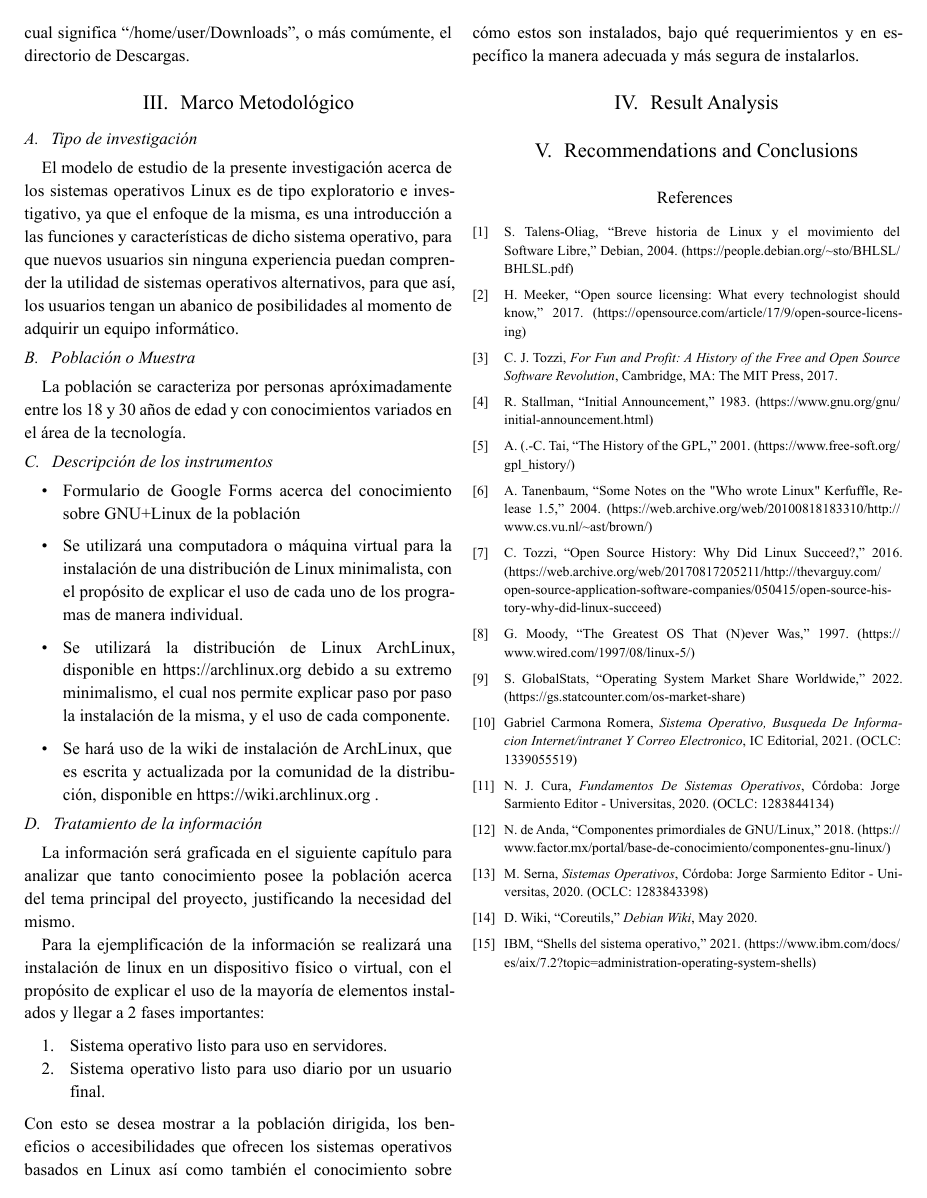
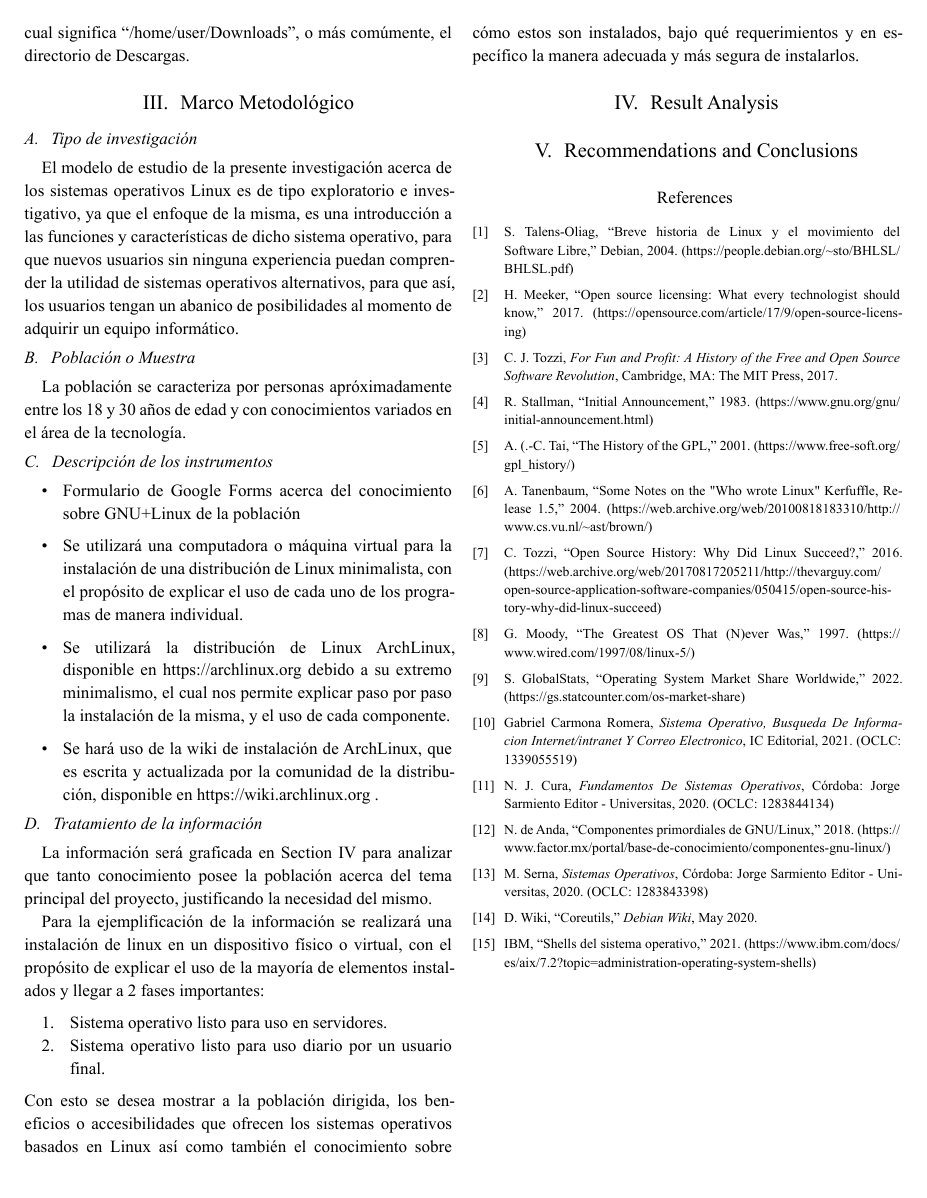
Before and after one commit to bsp0109/SistemasOperativosLinuxInfo, a Typst document (conference.typ): page 5 of 5. The pictures show the PDF file conference.pdf that the author committed with the source.

Commit message:
linking the results section in the info treatment section

```diff
--- a/conference.typ
+++ b/conference.typ
@@ -317,7 +317,7 @@ de la tecnología.
 
 ==  Tratamiento de la información
 
-La información será graficada en el siguiente capítulo para analizar que tanto conocimiento posee la población acerca del tema principal del proyecto, justificando la necesidad del mismo.
+La información será graficada en @results para analizar que tanto conocimiento posee la población acerca del tema principal del proyecto, justificando la necesidad del mismo.
 
 Para la ejemplificación de la información se realizará una instalación de linux en un dispositivo físico o virtual, con el propósito de explicar el uso de la mayoría
 de elementos instalados y llegar a 2 fases importantes:
@@ -329,7 +329,7 @@ Con esto se desea mostrar a la población dirigida, los beneficios o accesibilid
 bajo qué requerimientos y en específico la manera adecuada y más segura de instalarlos.
 
 
-= Result Analysis
+= Result Analysis <results>
 
 
 = Recommendations and Conclusions
```
Also changed, not shown: conference.pdf.
